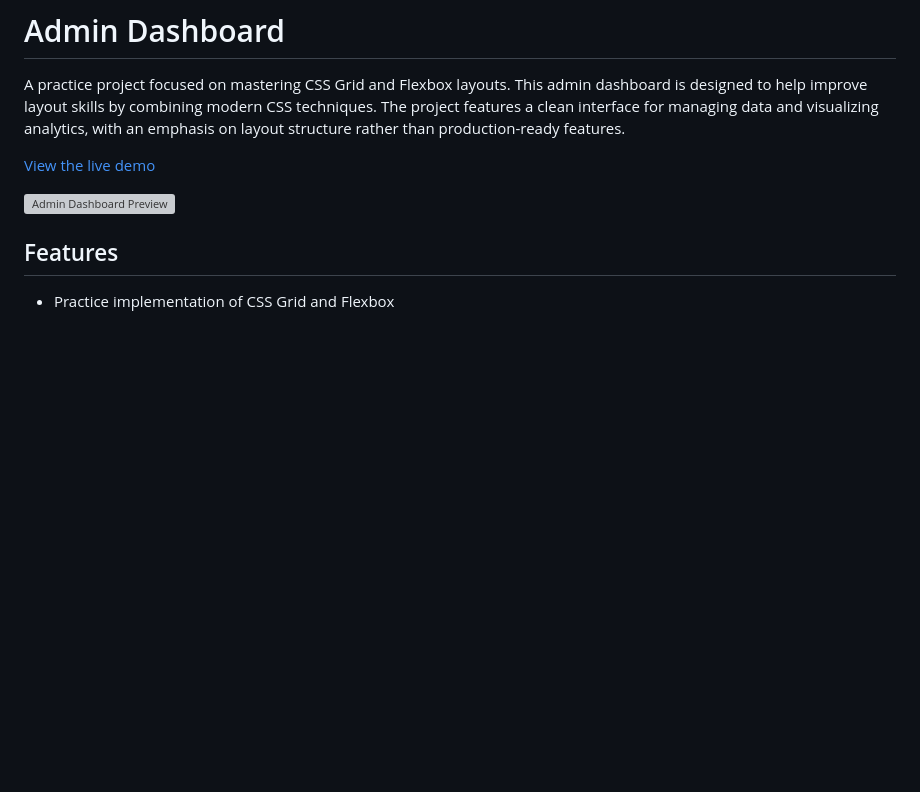
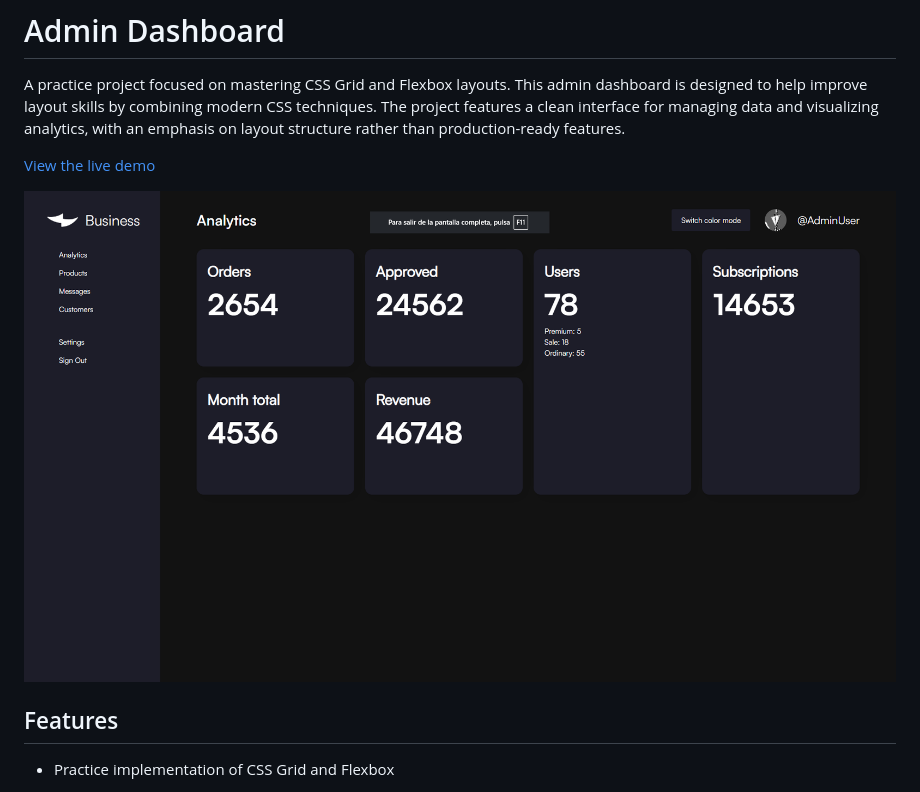
Before and after one commit to Vicker14/admin-dashboard, a Markdown page: README.md, the part around the change. Rendered like a GitHub page; pictures changed too: img/final-preview.png (added); blank space fills up the shorter version; grey boxes are pictures that could not be loaded.

Commit message:
Changed the preview image in readme

```diff
--- a/README.md
+++ b/README.md
@@ -3,7 +3,7 @@ A practice project focused on mastering CSS Grid and Flexbox layouts. This admin
 
 [View the live demo](https://vicker14.github.io/admin-dashboard/)
 
-![Admin Dashboard Preview](./screenshot.png)
+![Admin Dashboard Preview](img/final-preview.png)
 
 ## Features
 
```
